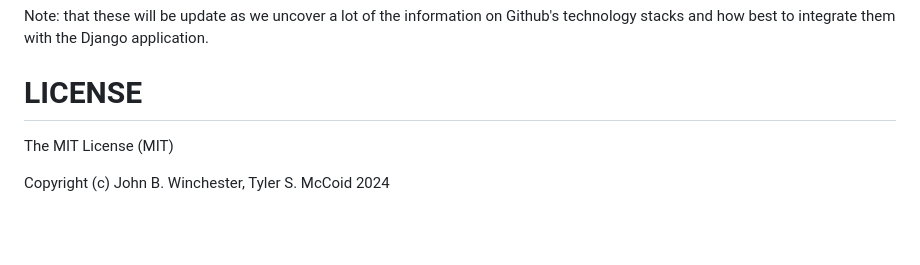
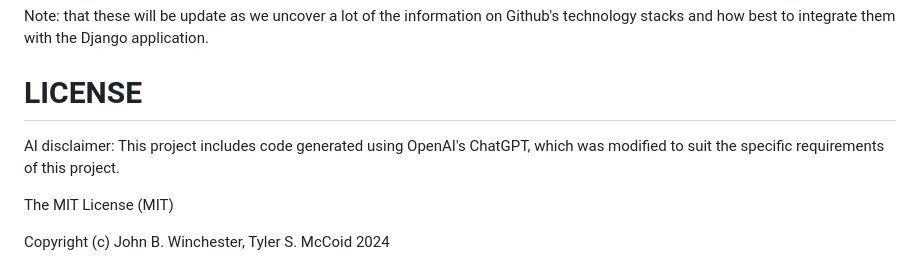
Before and after one commit to HatmanW/TaskTrackerExpansion, a Markdown page: docs/README.md, the part around the change. Rendered like a GitHub page; blank space fills up the shorter version.

Commit message:
Update README.md
Added AI disclaimer, will most likely expand as time goes on.

```diff
--- a/docs/README.md
+++ b/docs/README.md
@@ -197,6 +197,9 @@ Level 3
 Note: that these will be update as we uncover a lot of the information on Github's technology stacks and how best to integrate them with the Django application.
 
 # LICENSE
+AI disclaimer:
+This project includes code generated using OpenAI's ChatGPT, which was modified to suit the specific requirements of this project.
+
 The MIT License (MIT)
 
 Copyright (c) John B. Winchester, Tyler S. McCoid 2024
```
